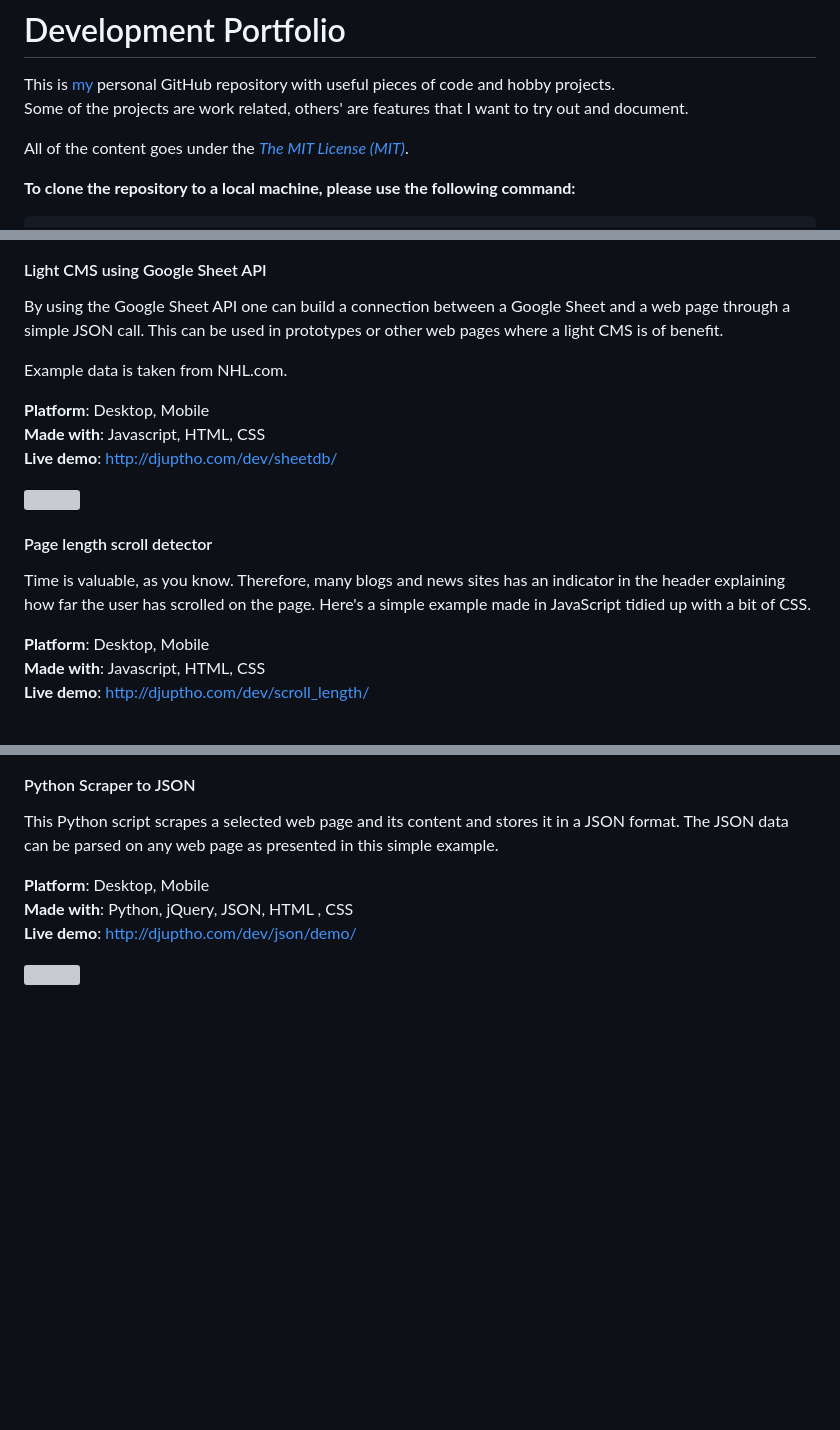
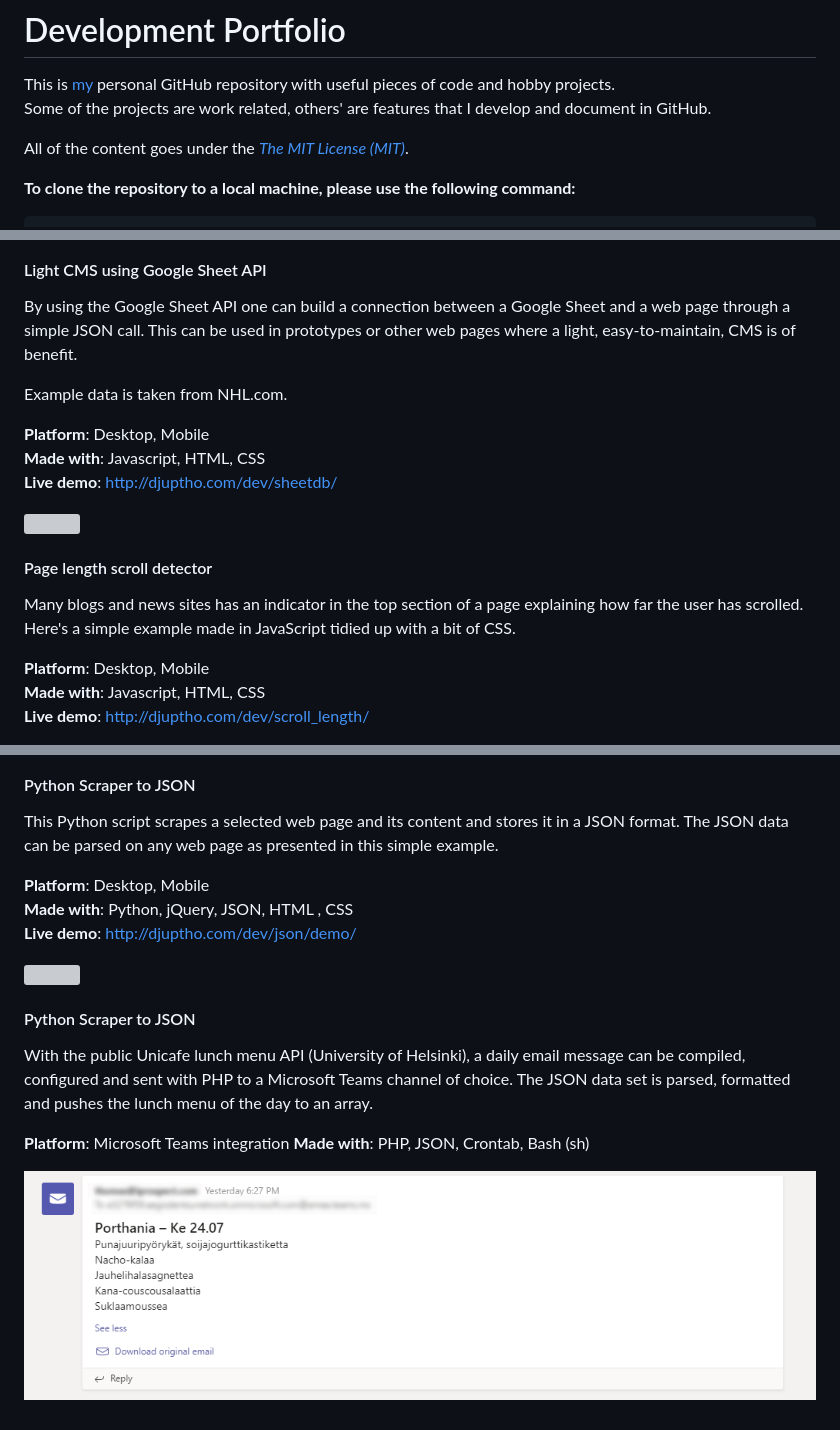
Before and after one commit to djuptho/dev_portfolio, a Markdown page: README.md, 3 parts joined by grey strips. Rendered like a GitHub page; pictures changed too: resources/unicafe.png (added); blank space fills up the shorter version; grey boxes are pictures that could not be loaded.

Commit message:
Added files for Microsoft Teams email PHP integration

```diff
--- a/README.md
+++ b/README.md
@@ -1,7 +1,7 @@
 # Development Portfolio
 
 This is [my] personal GitHub repository with useful pieces of code and hobby projects.
-Some of the projects are work related, others' are features that I want to try out and document.
+Some of the projects are work related, others' are features that I develop and document in GitHub.
 
 All of the content goes under the *[The MIT License (MIT)]*.
 
@@ -197,7 +197,7 @@ Special thanks to Archive.org :)
 #### Light CMS using Google Sheet API
 
 By using the Google Sheet API one can build a connection between a Google Sheet and a web page through a simple JSON call.
-This can be used in prototypes or other web pages where a light CMS is of benefit.
+This can be used in prototypes or other web pages where a light, easy-to-maintain, CMS is of benefit.
 
 Example data is taken from NHL.com.
 
@@ -209,7 +209,8 @@ Example data is taken from NHL.com.
 
 #### Page length scroll detector
 
-Time is valuable, as you know. Therefore, many blogs and news sites has an indicator in the header explaining how far the user has scrolled on the page. Here's a simple example made in JavaScript tidied up with a bit of CSS.
+Many blogs and news sites has an indicator in the top section of a page explaining how far the user has scrolled.
+Here's a simple example made in JavaScript tidied up with a bit of CSS.
 
 **Platform**: Desktop, Mobile
 **Made with**: Javascript, HTML, CSS
@@ -248,5 +249,14 @@ This Python script scrapes a selected web page and its content and stores it in
 
 ![](https://github.com/djuptho/dev_portfolio/blob/master/resources/scraper_json.png)
 
+#### Python Scraper to JSON
+
+With the public Unicafe lunch menu API (University of Helsinki), a daily email message can be compiled, configured and sent with PHP to a Microsoft Teams channel of choice. The JSON data set is parsed, formatted and pushes the lunch menu of the day to an array.
+
+**Platform**: Microsoft Teams integration
+**Made with**: PHP, JSON, Crontab, Bash (sh)
+
+![](https://github.com/djuptho/dev_portfolio/blob/master/resources/unicafe.png)
+
 [my]: <http://djuptho.com>
 [The MIT License (MIT)]: <http://choosealicense.com/licenses/mit/>
```
Also changed, not shown: other parts of README.md (+1 -1 lines), 4 other files.
